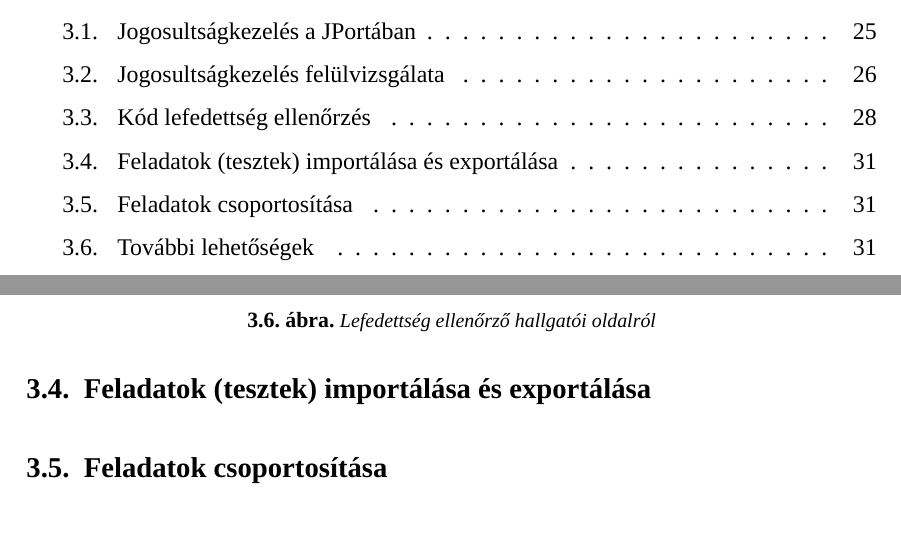
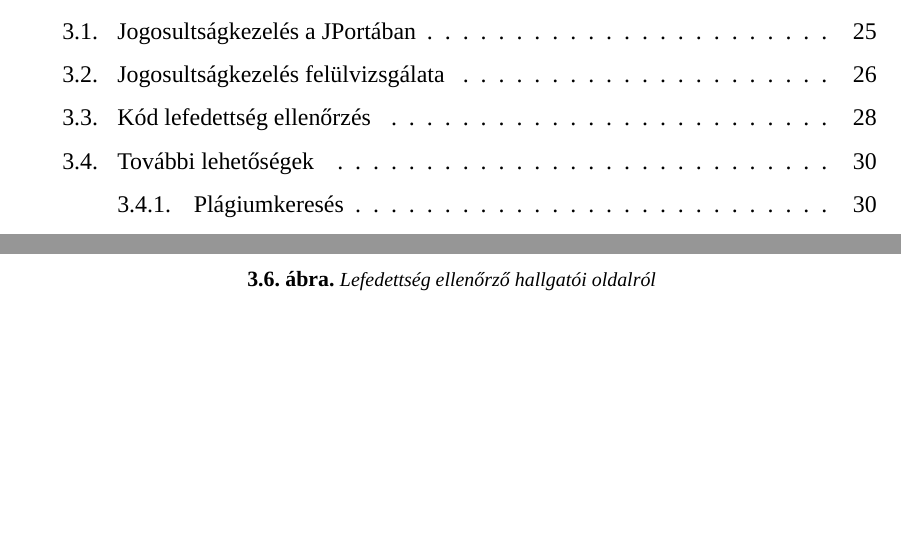
Before and after one commit to bubi24/bsc-thesis, a LaTeX thesis (source/diploma.tex, which reads source/5_exercise.tex): two parts of pages 4 and 32 of 37, joined at a grey line, cut so that both start at the same text, the shorter picture padded with empty space. Compiled offline with XeLaTeX; a missing font is replaced by an installed copy or a similar font.

Commit message:
remove sections

```diff
--- a/source/5_exercise.tex
+++ b/source/5_exercise.tex
@@ -161,9 +161,9 @@ Végül elkészítettem a hallgatói felületen látható grafikus megjeleníté
     \label{fig:jporta_codecov_result2}
 \end{figure}
 
-\section{Feladatok (tesztek) importálása és exportálása}
+% \section{Feladatok (tesztek) importálása és exportálása}
 
-\section{Feladatok csoportosítása}
+% \section{Feladatok csoportosítása}
 
 \section{További lehetőségek}
 
```
Also changed, not shown: diploma.pdf.
